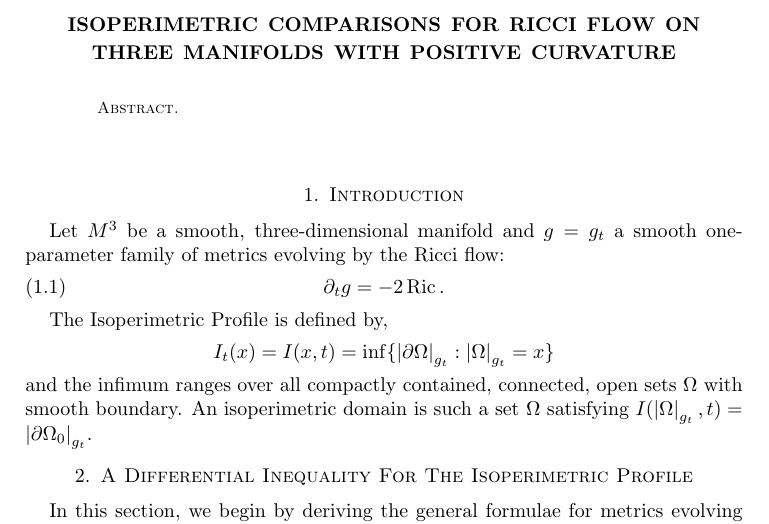
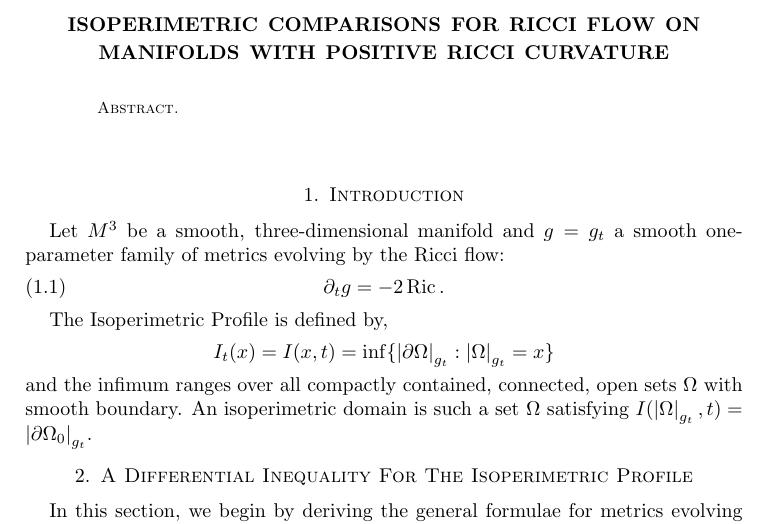
Before and after one commit to pabryan/isoperimetric_comparison_ricci_flow_positive_ricci, a LaTeX paper (main.tex): part of page 1 of 7, cut so that both start at the same text. Compiled offline with pdfLaTeX.

Commit message:
Changed title to be in arbitrary dimensions.

```diff
--- a/main.tex
+++ b/main.tex
@@ -2,8 +2,7 @@
 
 \input{StandardPaper2.tex}
 
-\title[Isoperimetric Comparison: Ricci Flow on Three Manifolds]
- {Isoperimetric Comparisons For Ricci Flow on Three Manifolds with Positive Curvature}
+\title[Isoperimetric Comparison: Ricci Flow with Positive Curvature]{Isoperimetric Comparisons For Ricci Flow on Manifolds with Positive Ricci Curvature}
 
 \curraddr{}
 \email{}
```
